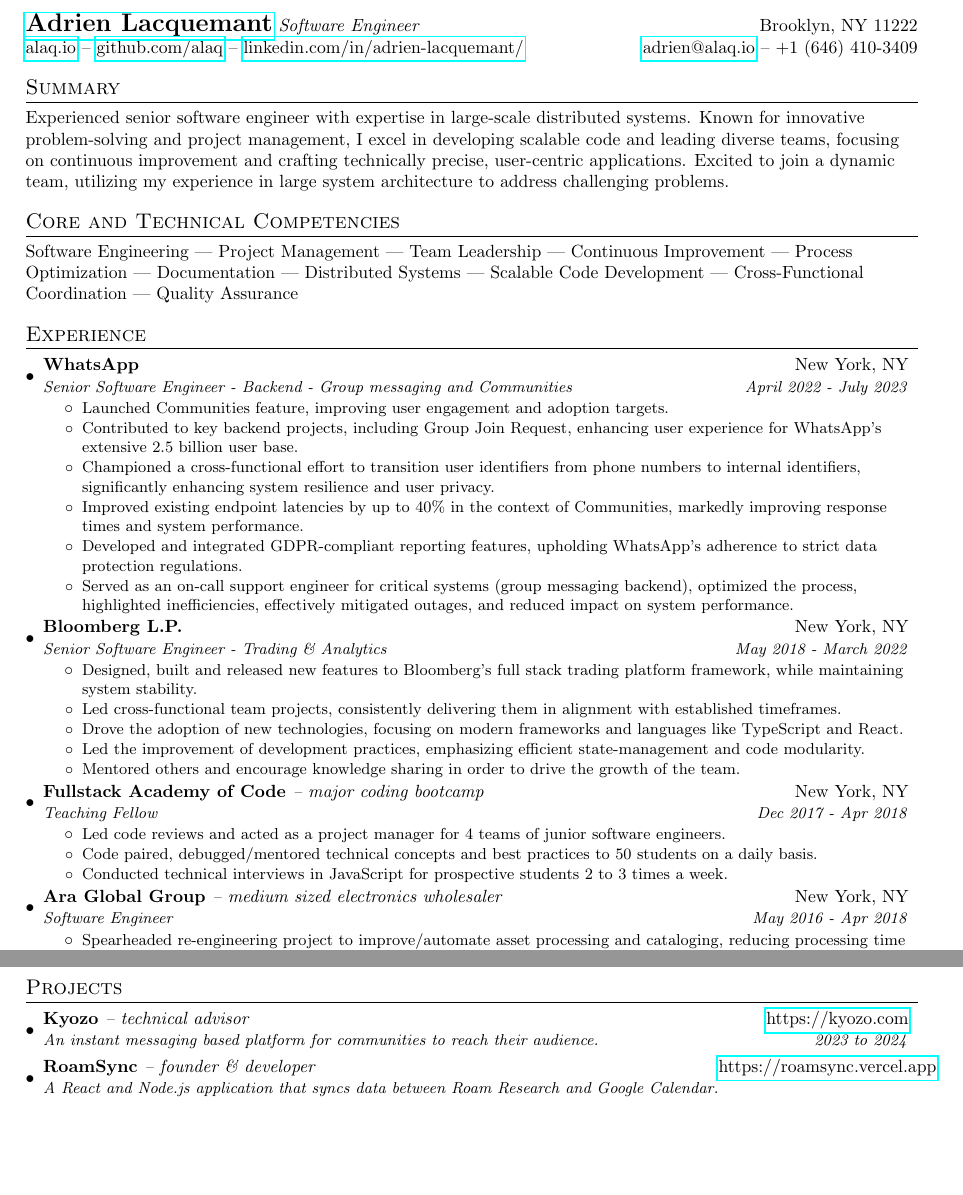
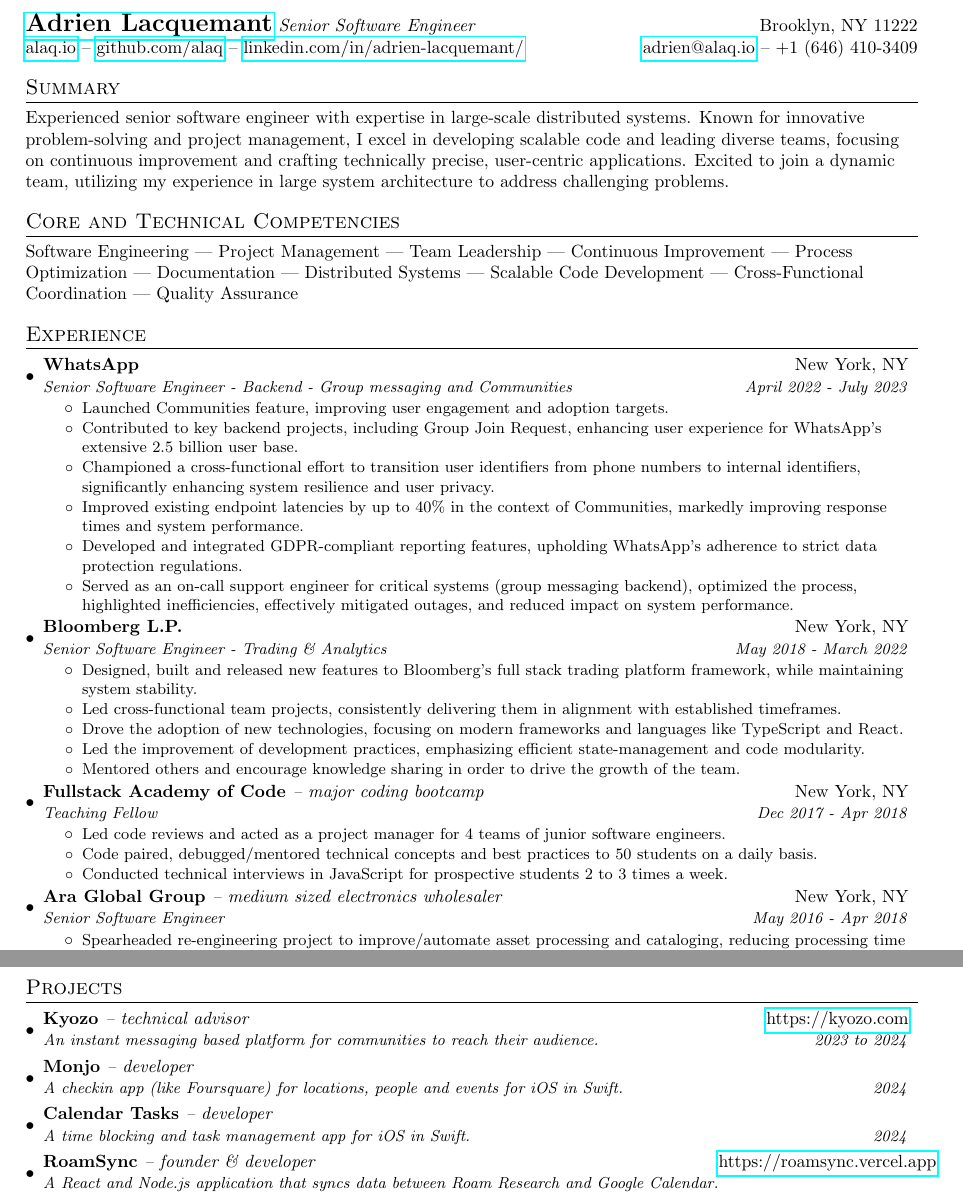
Before and after one commit to alaq/resume, a LaTeX CV (adrien_lacquemant_resume.tex): two parts of pages 1 and 2 of 2, joined at a grey line, cut so that both start at the same text, the shorter picture padded with empty space. Compiled offline with pdfLaTeX.

Commit message:
Add recent iOS projects

```diff
--- a/adrien_lacquemant_resume.tex
+++ b/adrien_lacquemant_resume.tex
@@ -56,7 +56,7 @@
 \newcommand{\resumeItemListStart}{\begin{itemize}}
 \newcommand{\resumeItemListEnd}{\end{itemize}\vspace{-5pt}}
 
-\newcommand{\engineerType}{Software Engineer}
+\newcommand{\engineerType}{Senior Software Engineer}
 \newcommand{\email}{adrien@alaq.io}
 \newcommand{\address}{Brooklyn, NY 11222}
 
@@ -163,6 +163,14 @@
     {An instant messaging based platform for communities to reach their audience.}{2023 to 2024}
 
   \resumeSubheading
+    {Monjo \normalfont\textit{-- developer}}{}
+    {A checkin app (like Foursquare) for locations, people and events for iOS in Swift.}{2024}
+
+  \resumeSubheading
+    {Calendar Tasks \normalfont\textit{-- developer}}{}
+    {A time blocking and task management app for iOS in Swift.}{2024}
+
+  \resumeSubheading
     {RoamSync \normalfont\textit{-- founder \& developer}}{\href{https://roamsync.vercel.app}{https://roamsync.vercel.app}}
     {A React and Node.js application that syncs data between Roam Research and Google Calendar.}{}
 
```
